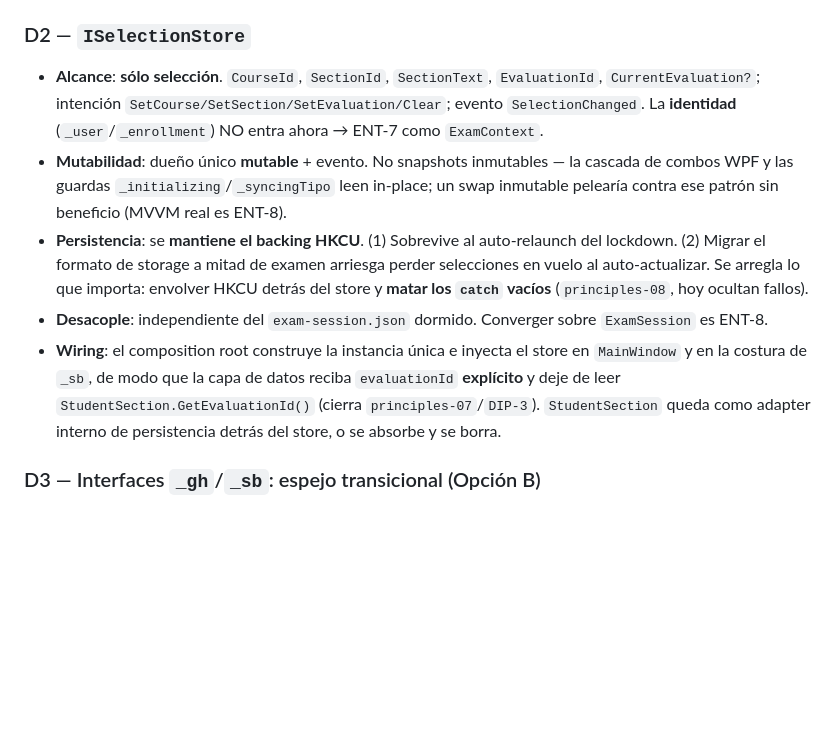
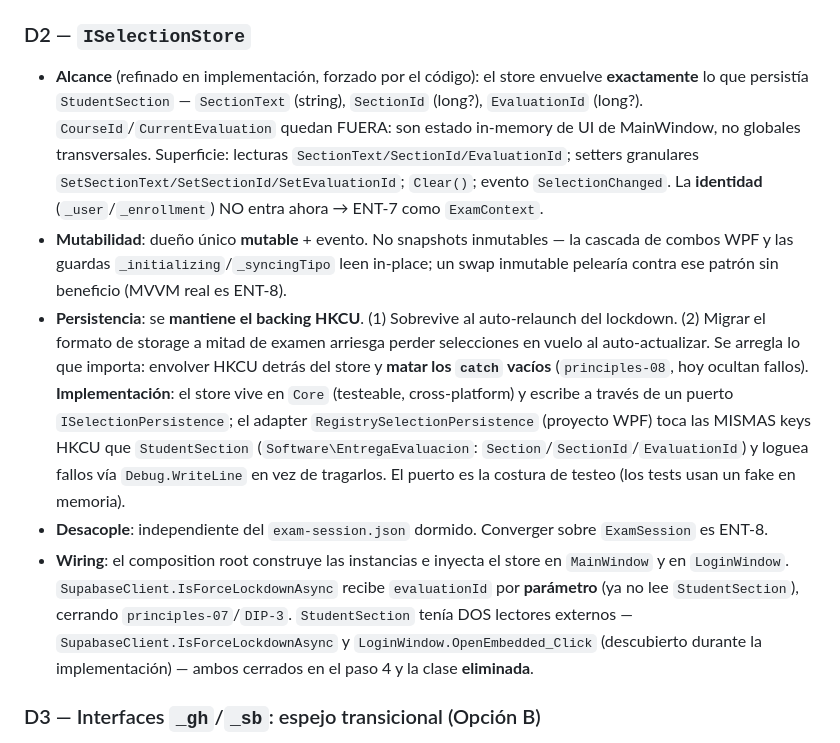
Before and after one commit to Robbyfuu/entrega-evaluacion-github, a Markdown page: docs/architecture/ENT-6-desacople-mainwindow.md, the part around one of its changes. GitHub-like rendering; blank space fills up the shorter version.

```diff
--- a/docs/architecture/ENT-6-desacople-mainwindow.md
+++ b/docs/architecture/ENT-6-desacople-mainwindow.md
@@ -35,11 +35,11 @@ Los 4 flags **no son verdad**: son espejos de fuentes externas (registry, `setti
 
 ### D2 — `ISelectionStore`
 
-- **Alcance**: **sólo selección**. `CourseId`, `SectionId`, `SectionText`, `EvaluationId`, `CurrentEvaluation?`; intención `SetCourse/SetSection/SetEvaluation/Clear`; evento `SelectionChanged`. La **identidad** (`_user`/`_enrollment`) NO entra ahora → ENT-7 como `ExamContext`.
+- **Alcance** (refinado en implementación, forzado por el código): el store envuelve **exactamente** lo que persistía `StudentSection` — `SectionText` (string), `SectionId` (long?), `EvaluationId` (long?). `CourseId`/`CurrentEvaluation` quedan FUERA: son estado in-memory de UI de MainWindow, no globales transversales. Superficie: lecturas `SectionText/SectionId/EvaluationId`; setters granulares `SetSectionText/SetSectionId/SetEvaluationId`; `Clear()`; evento `SelectionChanged`. La **identidad** (`_user`/`_enrollment`) NO entra ahora → ENT-7 como `ExamContext`.
 - **Mutabilidad**: dueño único **mutable** + evento. No snapshots inmutables — la cascada de combos WPF y las guardas `_initializing`/`_syncingTipo` leen in-place; un swap inmutable pelearía contra ese patrón sin beneficio (MVVM real es ENT-8).
-- **Persistencia**: se **mantiene el backing HKCU**. (1) Sobrevive al auto-relaunch del lockdown. (2) Migrar el formato de storage a mitad de examen arriesga perder selecciones en vuelo al auto-actualizar. Se arregla lo que importa: envolver HKCU detrás del store y **matar los `catch` vacíos** (`principles-08`, hoy ocultan fallos).
+- **Persistencia**: se **mantiene el backing HKCU**. (1) Sobrevive al auto-relaunch del lockdown. (2) Migrar el formato de storage a mitad de examen arriesga perder selecciones en vuelo al auto-actualizar. Se arregla lo que importa: envolver HKCU detrás del store y **matar los `catch` vacíos** (`principles-08`, hoy ocultan fallos). **Implementación**: el store vive en `Core` (testeable, cross-platform) y escribe a través de un puerto `ISelectionPersistence`; el adapter `RegistrySelectionPersistence` (proyecto WPF) toca las MISMAS keys HKCU que `StudentSection` (`Software\EntregaEvaluacion`: `Section`/`SectionId`/`EvaluationId`) y loguea fallos vía `Debug.WriteLine` en vez de tragarlos. El puerto es la costura de testeo (los tests usan un fake en memoria).
 - **Desacople**: independiente del `exam-session.json` dormido. Converger sobre `ExamSession` es ENT-8.
-- **Wiring**: el composition root construye la instancia única e inyecta el store en `MainWindow` y en la costura de `_sb`, de modo que la capa de datos reciba `evaluationId` **explícito** y deje de leer `StudentSection.GetEvaluationId()` (cierra `principles-07`/`DIP-3`). `StudentSection` queda como adapter interno de persistencia detrás del store, o se absorbe y se borra.
+- **Wiring**: el composition root construye las instancias e inyecta el store en `MainWindow` y en `LoginWindow`. `SupabaseClient.IsForceLockdownAsync` recibe `evaluationId` por **parámetro** (ya no lee `StudentSection`), cerrando `principles-07`/`DIP-3`. `StudentSection` tenía DOS lectores externos — `SupabaseClient.IsForceLockdownAsync` y `LoginWindow.OpenEmbedded_Click` (descubierto durante la implementación) — ambos cerrados en el paso 4 y la clase **eliminada**.
 
 ### D3 — Interfaces `_gh`/`_sb`: espejo transicional (Opción B)
 
```
Also changed, not shown: other parts of docs/architecture/ENT-6-desacople-mainwindow.md (+28 -7 lines).
